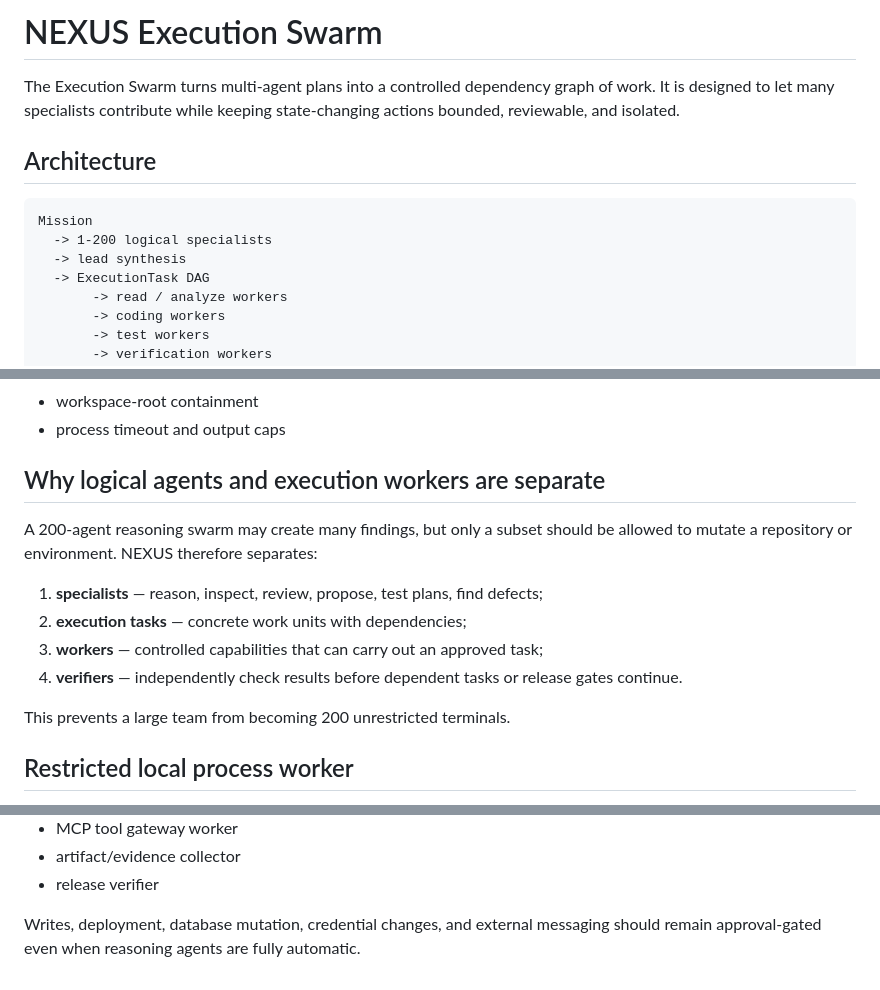
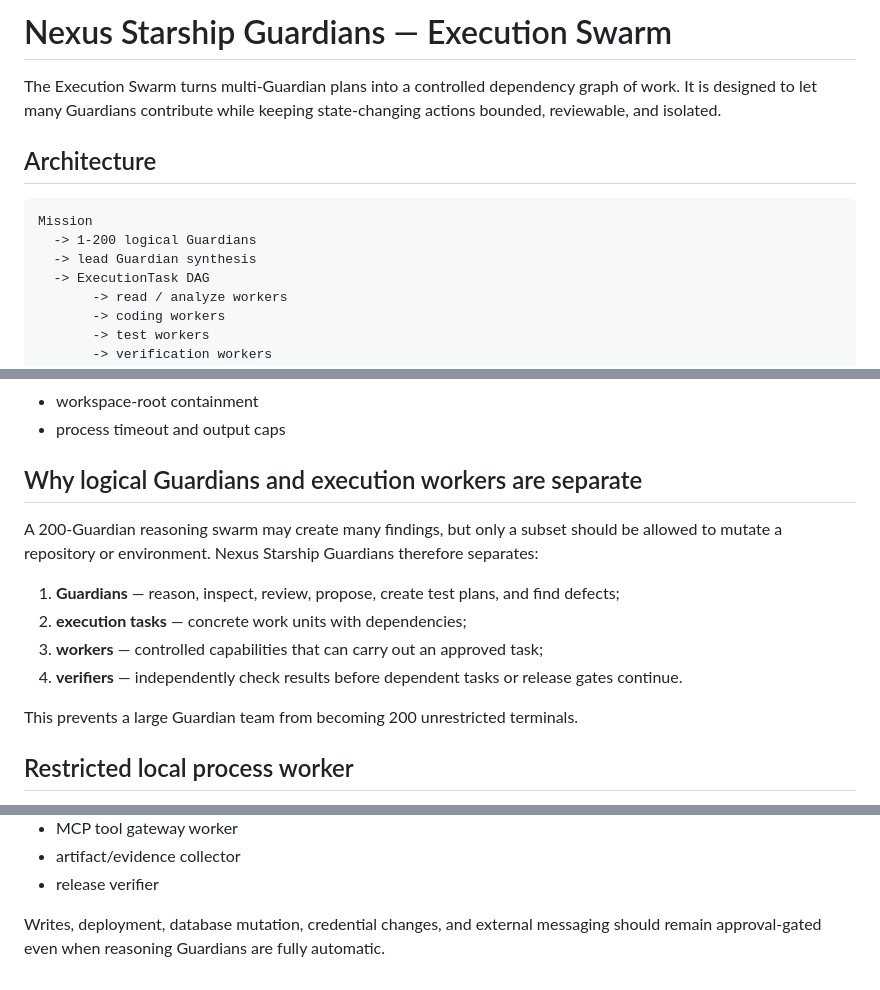
Before and after one commit to lois4801/NEXUS-Starship-Guardians, a Markdown page: docs/EXECUTION_SWARM.md, 3 parts joined by grey strips. Rendered like a GitHub page.

Commit message:
Rename execution swarm terminology to Guardians

````diff
--- a/docs/EXECUTION_SWARM.md
+++ b/docs/EXECUTION_SWARM.md
@@ -1,13 +1,13 @@
-# NEXUS Execution Swarm
+# Nexus Starship Guardians — Execution Swarm
 
-The Execution Swarm turns multi-agent plans into a controlled dependency graph of work. It is designed to let many specialists contribute while keeping state-changing actions bounded, reviewable, and isolated.
+The Execution Swarm turns multi-Guardian plans into a controlled dependency graph of work. It is designed to let many Guardians contribute while keeping state-changing actions bounded, reviewable, and isolated.
 
 ## Architecture
 
 ```text
 Mission
-  -> 1-200 logical specialists
-  -> lead synthesis
+  -> 1-200 logical Guardians
+  -> lead Guardian synthesis
   -> ExecutionTask DAG
        -> read / analyze workers
        -> coding workers
@@ -33,16 +33,16 @@ Mission
 - workspace-root containment
 - process timeout and output caps
 
-## Why logical agents and execution workers are separate
+## Why logical Guardians and execution workers are separate
 
-A 200-agent reasoning swarm may create many findings, but only a subset should be allowed to mutate a repository or environment. NEXUS therefore separates:
+A 200-Guardian reasoning swarm may create many findings, but only a subset should be allowed to mutate a repository or environment. Nexus Starship Guardians therefore separates:
 
-1. **specialists** — reason, inspect, review, propose, test plans, find defects;
+1. **Guardians** — reason, inspect, review, propose, create test plans, and find defects;
 2. **execution tasks** — concrete work units with dependencies;
 3. **workers** — controlled capabilities that can carry out an approved task;
 4. **verifiers** — independently check results before dependent tasks or release gates continue.
 
-This prevents a large team from becoming 200 unrestricted terminals.
+This prevents a large Guardian team from becoming 200 unrestricted terminals.
 
 ## Restricted local process worker
 
@@ -80,4 +80,4 @@ The interfaces are intentionally provider-neutral. Planned adapters include:
 - artifact/evidence collector
 - release verifier
 
-Writes, deployment, database mutation, credential changes, and external messaging should remain approval-gated even when reasoning agents are fully automatic.
+Writes, deployment, database mutation, credential changes, and external messaging should remain approval-gated even when reasoning Guardians are fully automatic.
````
